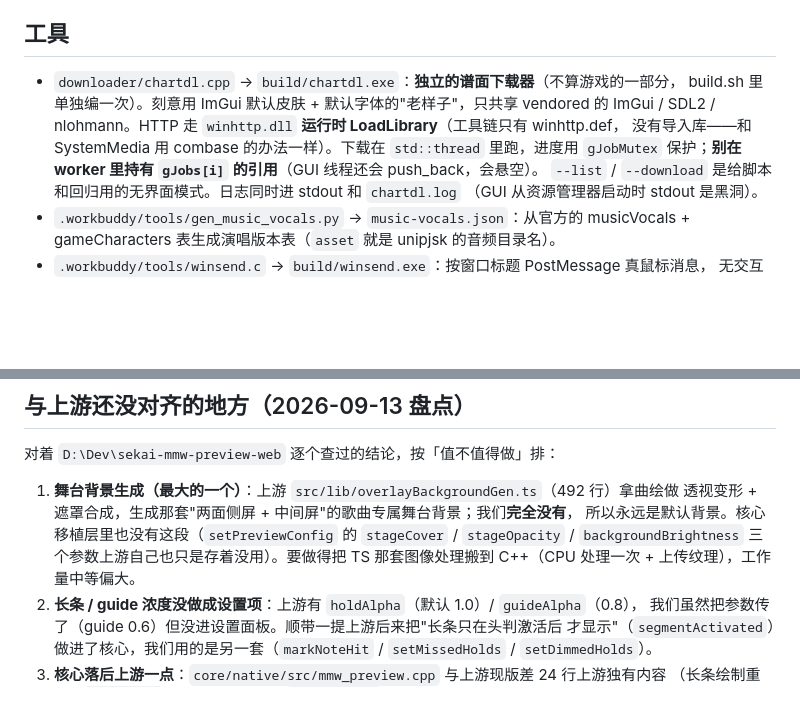
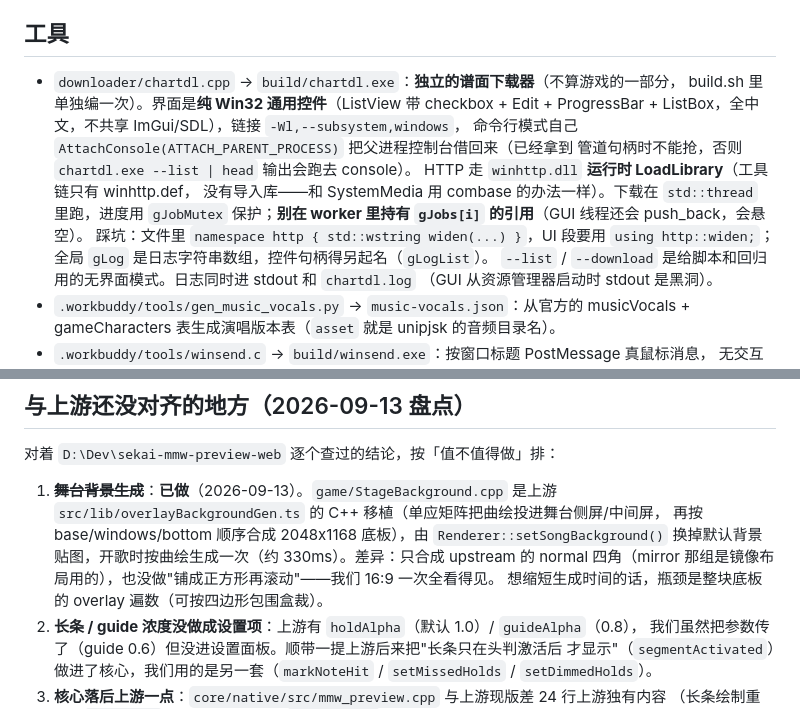
Before and after one commit to BSOD-MEMZ/CppSekai, a Markdown page: AGENTS.md, 2 parts joined by grey strips. Drawn GitHub-style; blank space fills up the shorter version.

```diff
--- a/AGENTS.md
+++ b/AGENTS.md
@@ -57,10 +57,15 @@ main.cpp          # SDL2 窗口、事件循环、输入映射、ImGui HUD、截
 ## 工具
 
 - `downloader/chartdl.cpp` → `build/chartdl.exe`：**独立的谱面下载器**（不算游戏的一部分，
-  build.sh 里单独编一次）。刻意用 ImGui 默认皮肤 + 默认字体的"老样子"，只共享 vendored 的
-  ImGui / SDL2 / nlohmann。HTTP 走 `winhttp.dll` **运行时 LoadLibrary**（工具链只有 winhttp.def，
+  build.sh 里单独编一次）。界面是**纯 Win32 通用控件**（ListView 带 checkbox + Edit +
+  ProgressBar + ListBox，全中文，不共享 ImGui/SDL），链接 `-Wl,--subsystem,windows`，
+  命令行模式自己 `AttachConsole(ATTACH_PARENT_PROCESS)` 把父进程控制台借回来（已经拿到
+  管道句柄时不能抢，否则 `chartdl.exe --list | head` 输出会跑去 console）。
+  HTTP 走 `winhttp.dll` **运行时 LoadLibrary**（工具链只有 winhttp.def，
   没有导入库——和 SystemMedia 用 combase 的办法一样）。下载在 `std::thread` 里跑，进度用
   `gJobMutex` 保护；**别在 worker 里持有 `gJobs[i]` 的引用**（GUI 线程还会 push_back，会悬空）。
+  踩坑：文件里 `namespace http { std::wstring widen(...) }`，UI 段要用 `using http::widen;`；
+  全局 `gLog` 是日志字符串数组，控件句柄得另起名（`gLogList`）。
   `--list` / `--download` 是给脚本和回归用的无界面模式。日志同时进 stdout 和 `chartdl.log`
   （GUI 从资源管理器启动时 stdout 是黑洞）。
 - `.workbuddy/tools/gen_music_vocals.py` → `music-vocals.json`：从官方的 musicVocals +
@@ -212,11 +217,12 @@ bash build.sh          # 仅需 Git Bash；产物 build/cppsekai.exe + SDL2.dll
 
 对着 `D:\Dev\sekai-mmw-preview-web` 逐个查过的结论，按「值不值得做」排：
 
-1. **舞台背景生成（最大的一个）**：上游 `src/lib/overlayBackgroundGen.ts`（492 行）拿曲绘做
-   透视变形 + 遮罩合成，生成那套"两面侧屏 + 中间屏"的歌曲专属舞台背景；我们**完全没有**，
-   所以永远是默认背景。核心移植层里也没有这段（`setPreviewConfig` 的 `stageCover` /
-   `stageOpacity` / `backgroundBrightness` 三个参数上游自己也只是存着没用）。要做得把 TS
-   那套图像处理搬到 C++（CPU 处理一次 + 上传纹理），工作量中等偏大。
+1. ~~**舞台背景生成**~~：**已做**（2026-09-13）。`game/StageBackground.cpp` 是上游
+   `src/lib/overlayBackgroundGen.ts` 的 C++ 移植（单应矩阵把曲绘投进舞台侧屏/中间屏，
+   再按 base/windows/bottom 顺序合成 2048x1168 底板），由 `Renderer::setSongBackground()`
+   换掉默认背景贴图，开歌时按曲绘生成一次（约 330ms）。差异：只合成 upstream 的 normal
+   四角（mirror 那组是镜像布局用的），也没做"铺成正方形再滚动"——我们 16:9 一次全看得见。
+   想缩短生成时间的话，瓶颈是整块底板的 overlay 遍数（可按四边形包围盒裁）。
 2. **长条 / guide 浓度没做成设置项**：上游有 `holdAlpha`（默认 1.0）/ `guideAlpha`（0.8），
    我们虽然把参数传了（guide 0.6）但没进设置面板。顺带一提上游后来把"长条只在头判激活后
    才显示"（`segmentActivated`）做进了核心，我们用的是另一套（`markNoteHit` /
```
Also changed, not shown: CHARTS.md (+1 -1 lines), README.md (+1 -1 lines), docs/preview_downloader.png, 2 other files.
